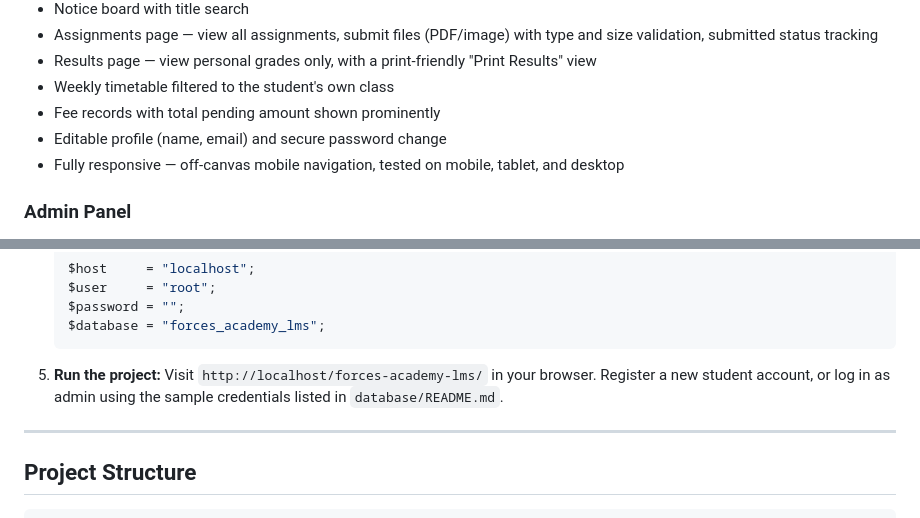
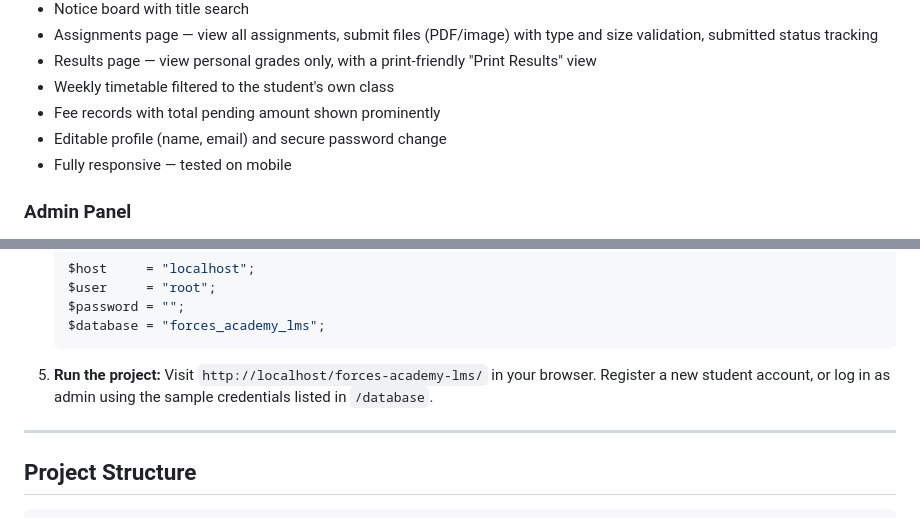
Before and after one commit to Tehseen20/forces-academy-fullstack-codesaviours-si26-tehseen, a Markdown page: README.md, 2 parts joined by grey strips. Rendered like a GitHub page.

Commit message:
Revise README for responsiveness and database path
Updated README for clarity and removed redundant information.

````diff
--- a/README.md
+++ b/README.md
@@ -41,7 +41,7 @@ A full-stack Learning Management System built for a military-academy-themed inst
 - Weekly timetable filtered to the student's own class
 - Fee records with total pending amount shown prominently
 - Editable profile (name, email) and secure password change
-- Fully responsive — off-canvas mobile navigation, tested on mobile, tablet, and desktop
+- Fully responsive — tested on mobile
 
 ### Admin Panel
 - Completely separate login and session system from the student portal
@@ -90,7 +90,7 @@ A full-stack Learning Management System built for a military-academy-themed inst
    ```
 
 5. **Run the project:**
-   Visit `http://localhost/forces-academy-lms/` in your browser. Register a new student account, or log in as admin using the sample credentials listed in `database/README.md`.
+   Visit `http://localhost/forces-academy-lms/` in your browser. Register a new student account, or log in as admin using the sample credentials listed in `/database`.
 
 ---
 
````
